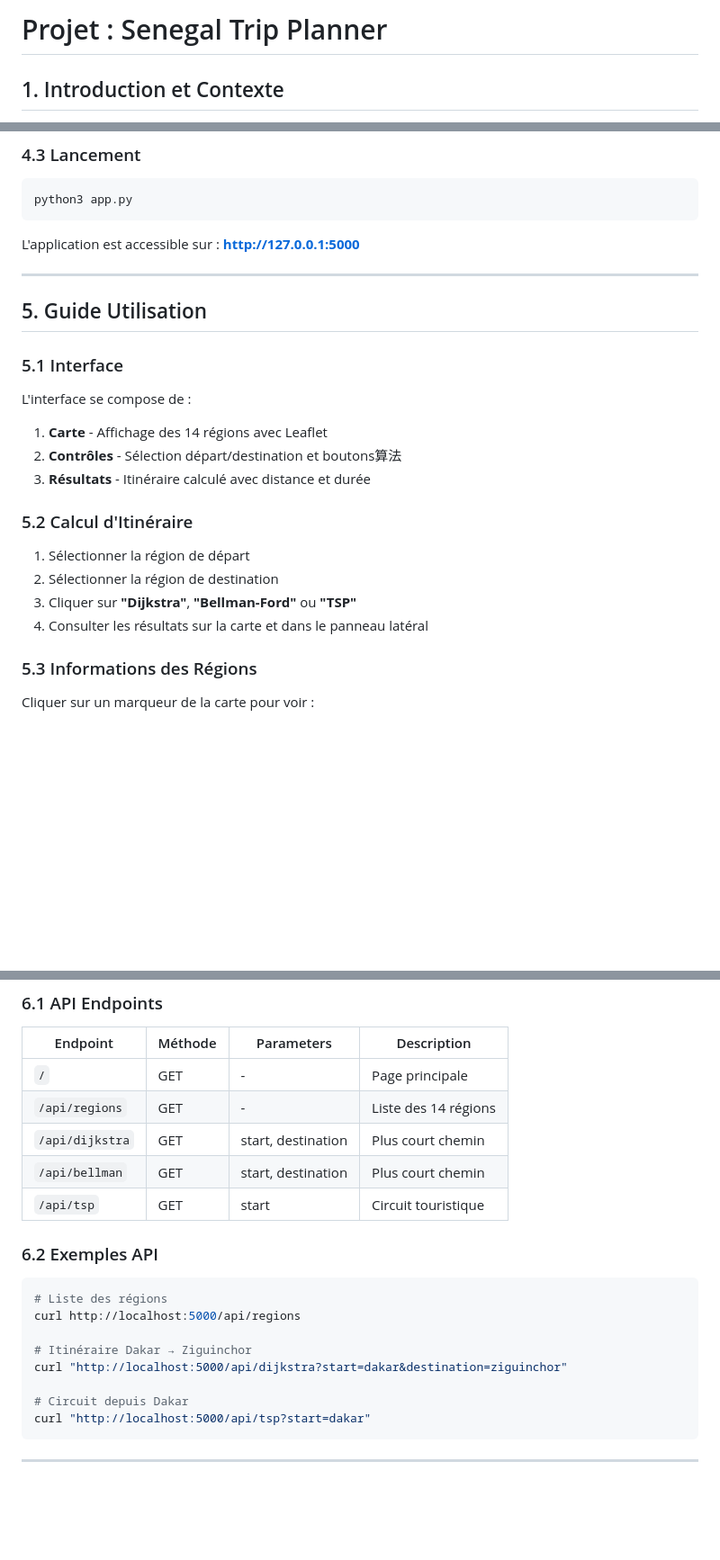
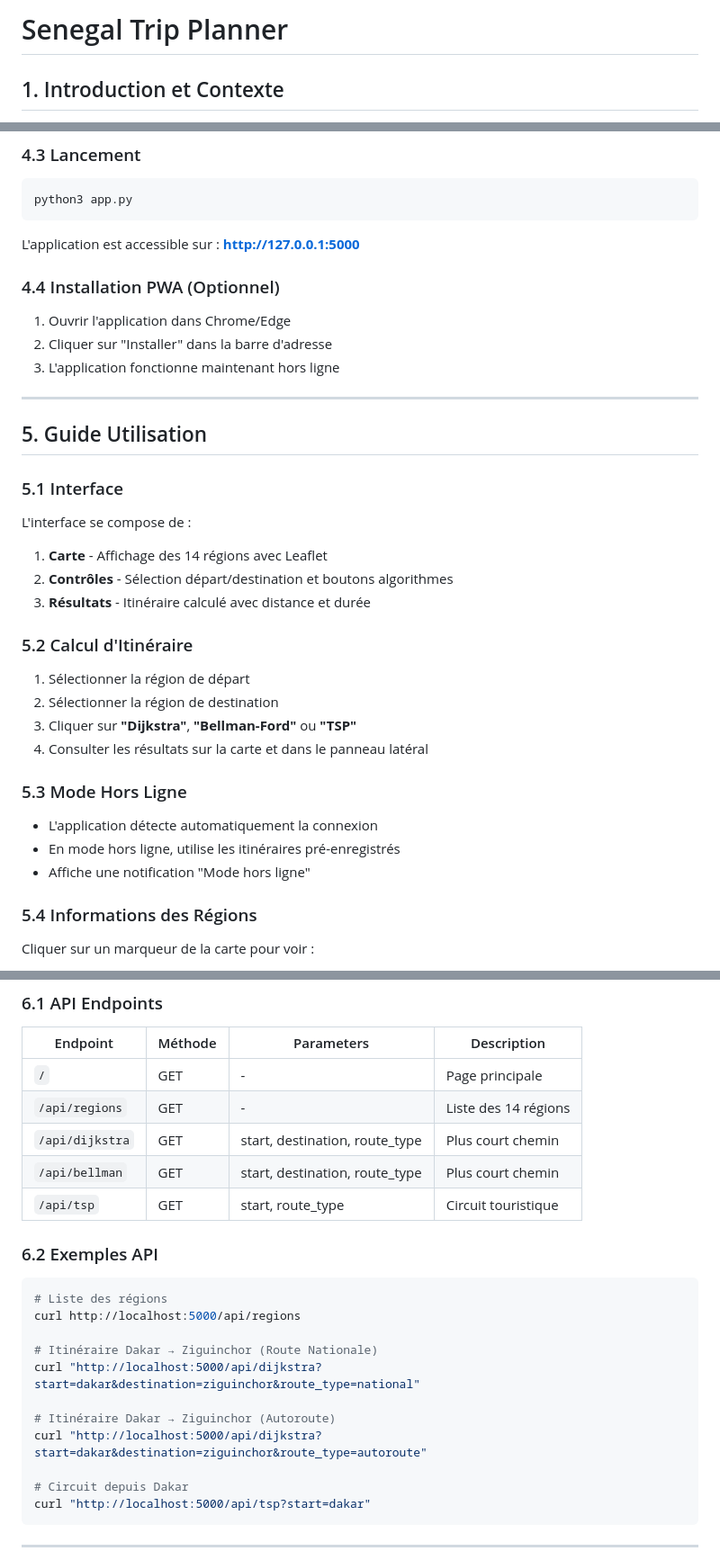
Before and after one commit to MamadouThiam572/Senegal-Trip-Planner, a Markdown page: README.md, 3 parts joined by grey strips. Shown at 90% size. Rendered like a GitHub page; blank space fills up the shorter version.

```diff
--- a/README.md
+++ b/README.md
@@ -1,4 +1,4 @@
-# Projet : Senegal Trip Planner
+# Senegal Trip Planner
 
 ## 1. Introduction et Contexte
 
@@ -152,6 +170,12 @@ python3 app.py
 
 L'application est accessible sur : **http://127.0.0.1:5000**
 
+### 4.4 Installation PWA (Optionnel)
+
+1. Ouvrir l'application dans Chrome/Edge
+2. Cliquer sur "Installer" dans la barre d'adresse
+3. L'application fonctionne maintenant hors ligne
+
 ---
 
 ## 5. Guide Utilisation
@@ -161,7 +185,7 @@ L'application est accessible sur : **http://127.0.0.1:5000**
 L'interface se compose de :
 
 1. **Carte** - Affichage des 14 régions avec Leaflet
-2. **Contrôles** - Sélection départ/destination et boutons算法
+2. **Contrôles** - Sélection départ/destination et boutons algorithmes
 3. **Résultats** - Itinéraire calculé avec distance et durée
 
 ### 5.2 Calcul d'Itinéraire
@@ -171,7 +195,13 @@ L'interface se compose de :
 3. Cliquer sur **"Dijkstra"**, **"Bellman-Ford"** ou **"TSP"**
 4. Consulter les résultats sur la carte et dans le panneau latéral
 
-### 5.3 Informations des Régions
+### 5.3 Mode Hors Ligne
+
+- L'application détecte automatiquement la connexion
+- En mode hors ligne, utilise les itinéraires pré-enregistrés
+- Affiche une notification "Mode hors ligne"
+
+### 5.4 Informations des Régions
 
 Cliquer sur un marqueur de la carte pour voir :
 - Nom de la capitale
@@ -189,9 +219,9 @@ Cliquer sur un marqueur de la carte pour voir :
 |----------|--------|-----------|------------|
 | `/` | GET | - | Page principale |
 | `/api/regions` | GET | - | Liste des 14 régions |
-| `/api/dijkstra` | GET | start, destination | Plus court chemin |
-| `/api/bellman` | GET | start, destination | Plus court chemin |
-| `/api/tsp` | GET | start | Circuit touristique |
+| `/api/dijkstra` | GET | start, destination, route_type | Plus court chemin |
+| `/api/bellman` | GET | start, destination, route_type | Plus court chemin |
+| `/api/tsp` | GET | start, route_type | Circuit touristique |
 
 ### 6.2 Exemples API
 
@@ -199,8 +229,11 @@ Cliquer sur un marqueur de la carte pour voir :
 # Liste des régions
 curl http://localhost:5000/api/regions
 
-# Itinéraire Dakar → Ziguinchor
-curl "http://localhost:5000/api/dijkstra?start=dakar&destination=ziguinchor"
+# Itinéraire Dakar → Ziguinchor (Route Nationale)
+curl "http://localhost:5000/api/dijkstra?start=dakar&destination=ziguinchor&route_type=national"
+
+# Itinéraire Dakar → Ziguinchor (Autoroute)
+curl "http://localhost:5000/api/dijkstra?start=dakar&destination=ziguinchor&route_type=autoroute"
 
 # Circuit depuis Dakar
 curl "http://localhost:5000/api/tsp?start=dakar"
```
Also changed, not shown: other parts of README.md (+59 -14 lines).
